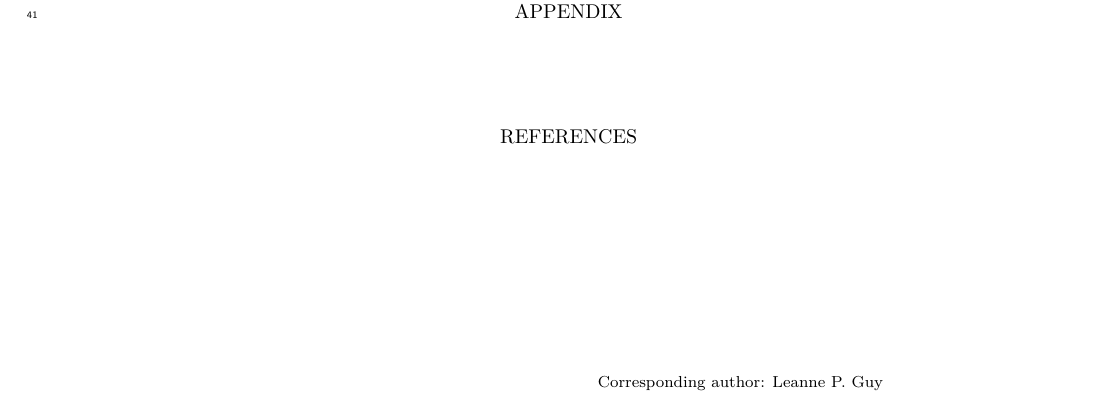
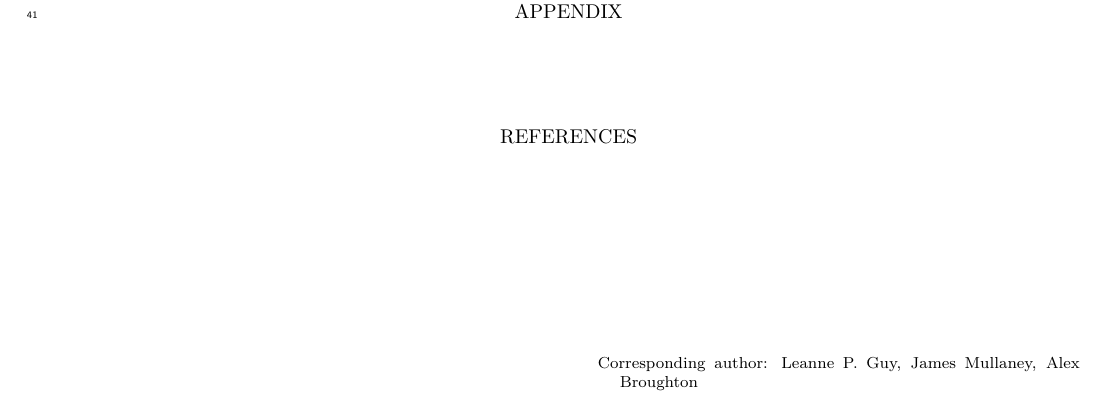
Before and after one commit to lsst/rtn-115, a LaTeX paper (RTN-115.tex): part of the page, cut so that both start at the same text. Compiled offline with XeLaTeX; a LaTeX package or settings file that is missing is left out.

Commit message:
Add all corresponding authors

```diff
--- a/RTN-115.tex
+++ b/RTN-115.tex
@@ -85,8 +85,7 @@
 }
 
 \input{authors}
-\correspondingauthor{Leanne P. Guy}
-
+\correspondingauthor{Leanne P. Guy, James Mullaney, Alex Broughton}
 
 \input{sections/abstract}
 
```
